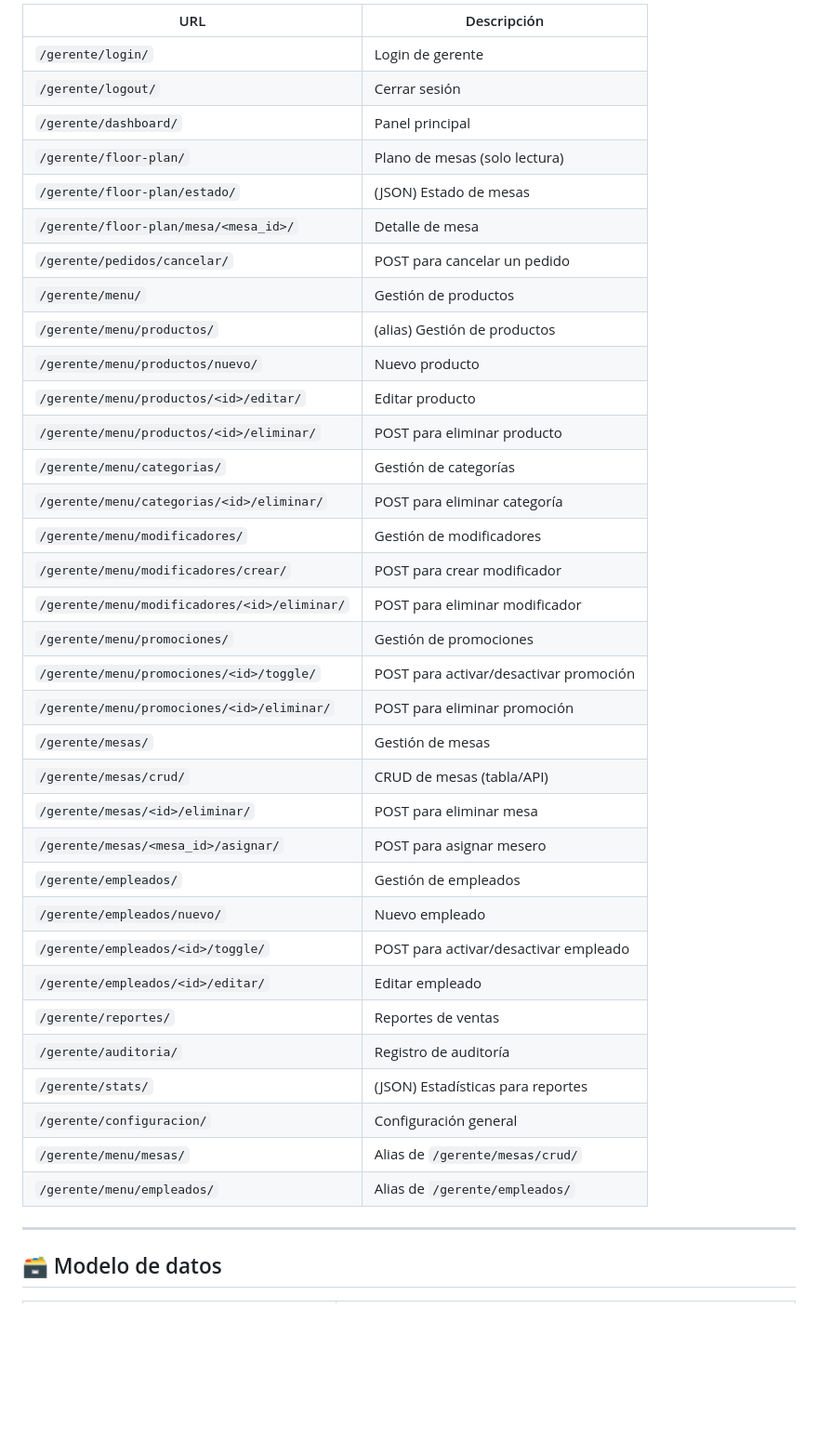
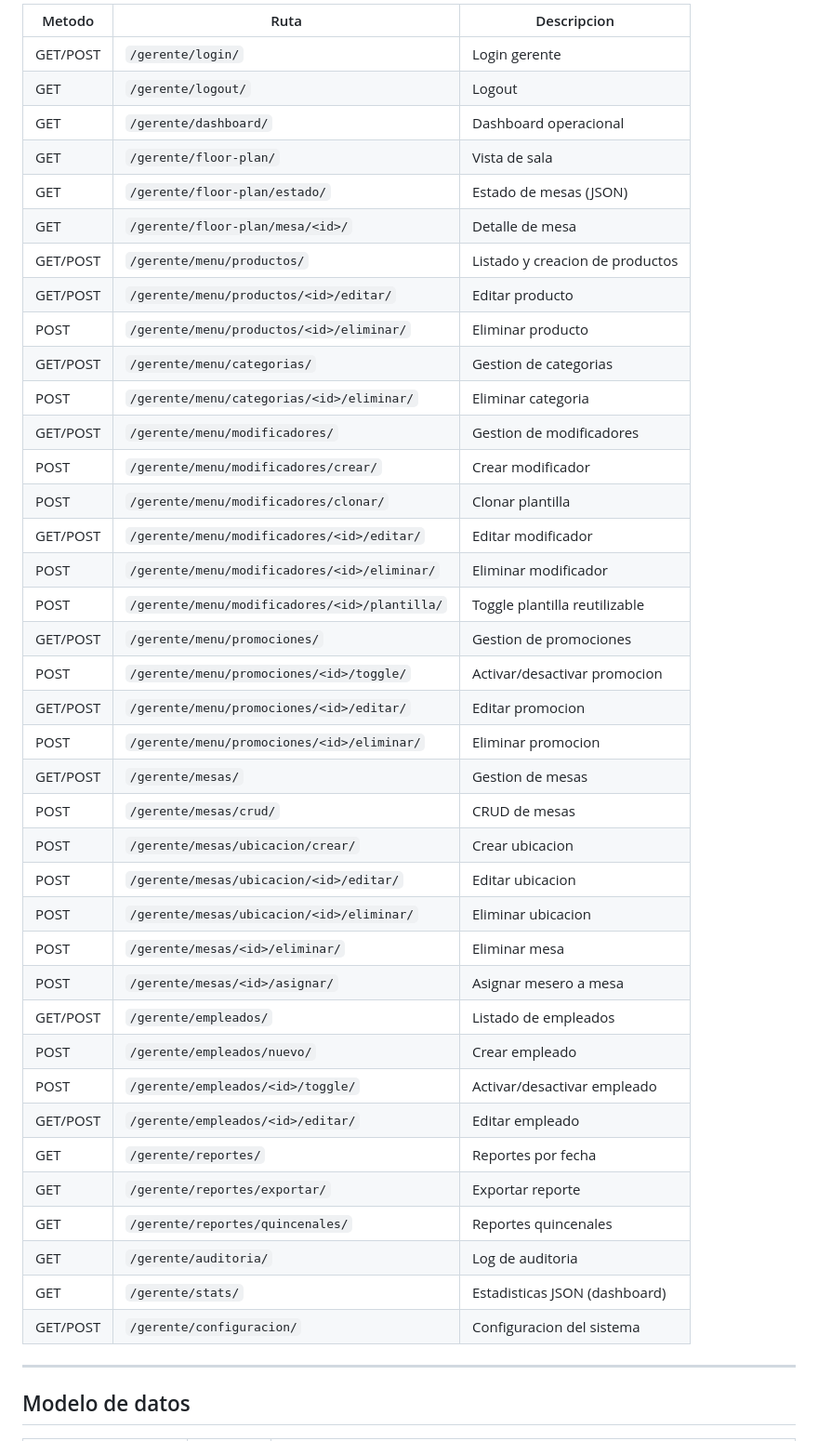
Before and after one commit to MauriGGH/mochi-matcha, a Markdown page: README.md, the part around one of its changes. Shown at 93% size. Rendered like a GitHub page; blank space fills up the shorter version.

Commit message:
readme mejorado, ahora si version final sorry

```diff
--- a/README.md
+++ b/README.md
@@ -186,42 +264,46 @@
 
-| URL | Descripción |
-|-----|-------------|
-| `/gerente/login/` | Login de gerente |
-| `/gerente/logout/` | Cerrar sesión |
-| `/gerente/dashboard/` | Panel principal |
-| `/gerente/floor-plan/` | Plano de mesas (solo lectura) |
-| `/gerente/floor-plan/estado/` | (JSON) Estado de mesas |
-| `/gerente/floor-plan/mesa/<mesa_id>/` | Detalle de mesa |
-| `/gerente/pedidos/cancelar/` | POST para cancelar un pedido |
-| `/gerente/menu/` | Gestión de productos |
-| `/gerente/menu/productos/` | (alias) Gestión de productos |
-| `/gerente/menu/productos/nuevo/` | Nuevo producto |
-| `/gerente/menu/productos/<id>/editar/` | Editar producto |
-| `/gerente/menu/productos/<id>/eliminar/` | POST para eliminar producto |
-| `/gerente/menu/categorias/` | Gestión de categorías |
-| `/gerente/menu/categorias/<id>/eliminar/` | POST para eliminar categoría |
-| `/gerente/menu/modificadores/` | Gestión de modificadores |
-| `/gerente/menu/modificadores/crear/` | POST para crear modificador |
-| `/gerente/menu/modificadores/<id>/eliminar/` | POST para eliminar modificador |
-| `/gerente/menu/promociones/` | Gestión de promociones |
-| `/gerente/menu/promociones/<id>/toggle/` | POST para activar/desactivar promoción |
-| `/gerente/menu/promociones/<id>/eliminar/` | POST para eliminar promoción |
-| `/gerente/mesas/` | Gestión de mesas |
-| `/gerente/mesas/crud/` | CRUD de mesas (tabla/API) |
-| `/gerente/mesas/<id>/eliminar/` | POST para eliminar mesa |
-| `/gerente/mesas/<mesa_id>/asignar/` | POST para asignar mesero |
-| `/gerente/empleados/` | Gestión de empleados |
-| `/gerente/empleados/nuevo/` | Nuevo empleado |
-| `/gerente/empleados/<id>/toggle/` | POST para activar/desactivar empleado |
-| `/gerente/empleados/<id>/editar/` | Editar empleado |
-| `/gerente/reportes/` | Reportes de ventas |
-| `/gerente/auditoria/` | Registro de auditoría |
-| `/gerente/stats/` | (JSON) Estadísticas para reportes |
-| `/gerente/configuracion/` | Configuración general |
-| `/gerente/menu/mesas/` | Alias de `/gerente/mesas/crud/` |
-| `/gerente/menu/empleados/` | Alias de `/gerente/empleados/` |
+| Metodo | Ruta | Descripcion |
+|--------|------|-------------|
+| GET/POST | `/gerente/login/` | Login gerente |
+| GET | `/gerente/logout/` | Logout |
+| GET | `/gerente/dashboard/` | Dashboard operacional |
+| GET | `/gerente/floor-plan/` | Vista de sala |
+| GET | `/gerente/floor-plan/estado/` | Estado de mesas (JSON) |
+| GET | `/gerente/floor-plan/mesa/<id>/` | Detalle de mesa |
+| GET/POST | `/gerente/menu/productos/` | Listado y creacion de productos |
+| GET/POST | `/gerente/menu/productos/<id>/editar/` | Editar producto |
+| POST | `/gerente/menu/productos/<id>/eliminar/` | Eliminar producto |
+| GET/POST | `/gerente/menu/categorias/` | Gestion de categorias |
+| POST | `/gerente/menu/categorias/<id>/eliminar/` | Eliminar categoria |
+| GET/POST | `/gerente/menu/modificadores/` | Gestion de modificadores |
+| POST | `/gerente/menu/modificadores/crear/` | Crear modificador |
+| POST | `/gerente/menu/modificadores/clonar/` | Clonar plantilla |
+| GET/POST | `/gerente/menu/modificadores/<id>/editar/` | Editar modificador |
+| POST | `/gerente/menu/modificadores/<id>/eliminar/` | Eliminar modificador |
+| POST | `/gerente/menu/modificadores/<id>/plantilla/` | Toggle plantilla reutilizable |
+| GET/POST | `/gerente/menu/promociones/` | Gestion de promociones |
+| POST | `/gerente/menu/promociones/<id>/toggle/` | Activar/desactivar promocion |
+| GET/POST | `/gerente/menu/promociones/<id>/editar/` | Editar promocion |
+| POST | `/gerente/menu/promociones/<id>/eliminar/` | Eliminar promocion |
+| GET/POST | `/gerente/mesas/` | Gestion de mesas |
+| POST | `/gerente/mesas/crud/` | CRUD de mesas |
+| POST | `/gerente/mesas/ubicacion/crear/` | Crear ubicacion |
+| POST | `/gerente/mesas/ubicacion/<id>/editar/` | Editar ubicacion |
+| POST | `/gerente/mesas/ubicacion/<id>/eliminar/` | Eliminar ubicacion |
+| POST | `/gerente/mesas/<id>/eliminar/` | Eliminar mesa |
+| POST | `/gerente/mesas/<id>/asignar/` | Asignar mesero a mesa |
+| GET/POST | `/gerente/empleados/` | Listado de empleados |
+| POST | `/gerente/empleados/nuevo/` | Crear empleado |
+| POST | `/gerente/empleados/<id>/toggle/` | Activar/desactivar empleado |
+| GET/POST | `/gerente/empleados/<id>/editar/` | Editar empleado |
+| GET | `/gerente/reportes/` | Reportes por fecha |
+| GET | `/gerente/reportes/exportar/` | Exportar reporte |
+| GET | `/gerente/reportes/quincenales/` | Reportes quincenales |
+| GET | `/gerente/auditoria/` | Log de auditoria |
+| GET | `/gerente/stats/` | Estadisticas JSON (dashboard) |
+| GET/POST | `/gerente/configuracion/` | Configuracion del sistema |
 
 ---
 
-## 🗃️ Modelo de datos
+## Modelo de datos
 
```
Also changed, not shown: other parts of README.md (+271 -169 lines).
